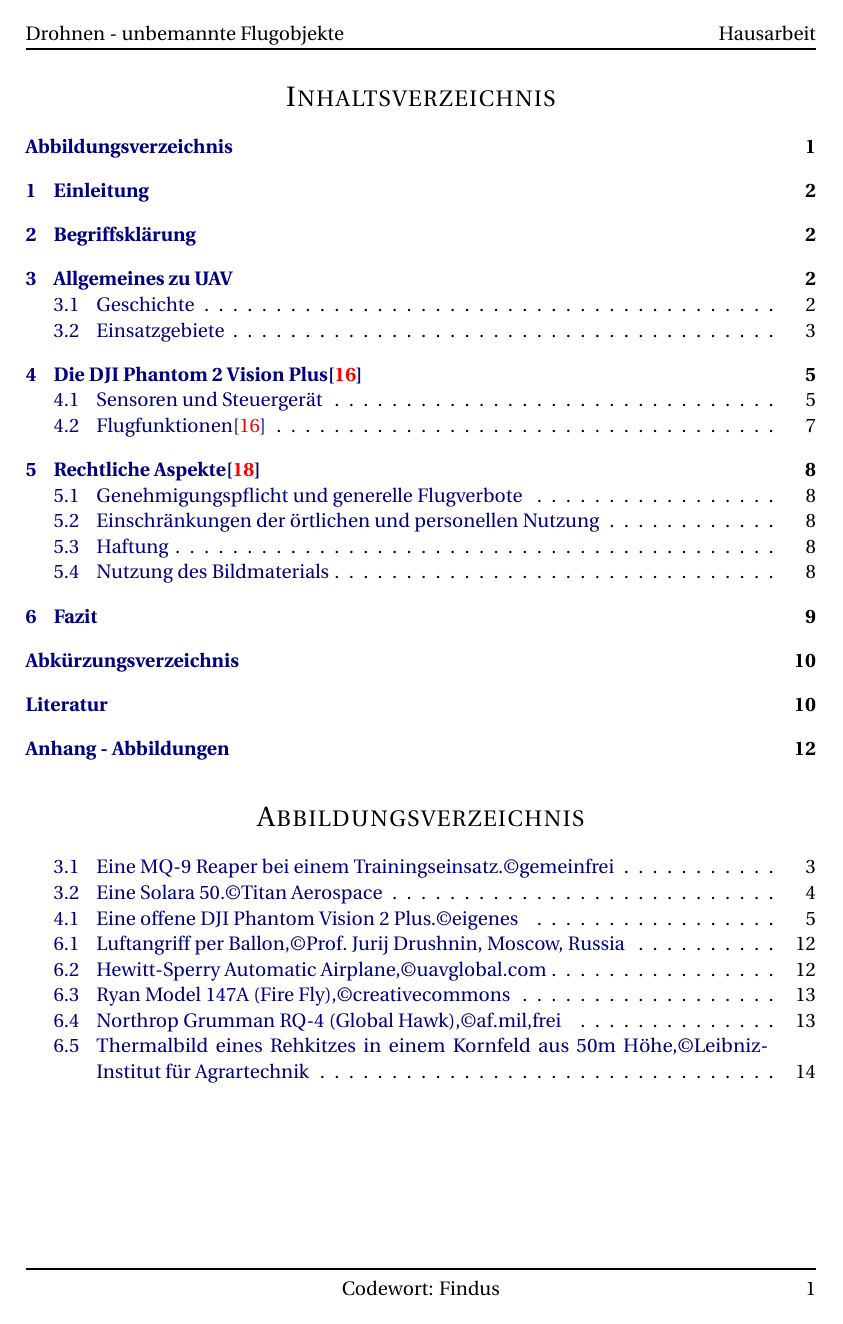
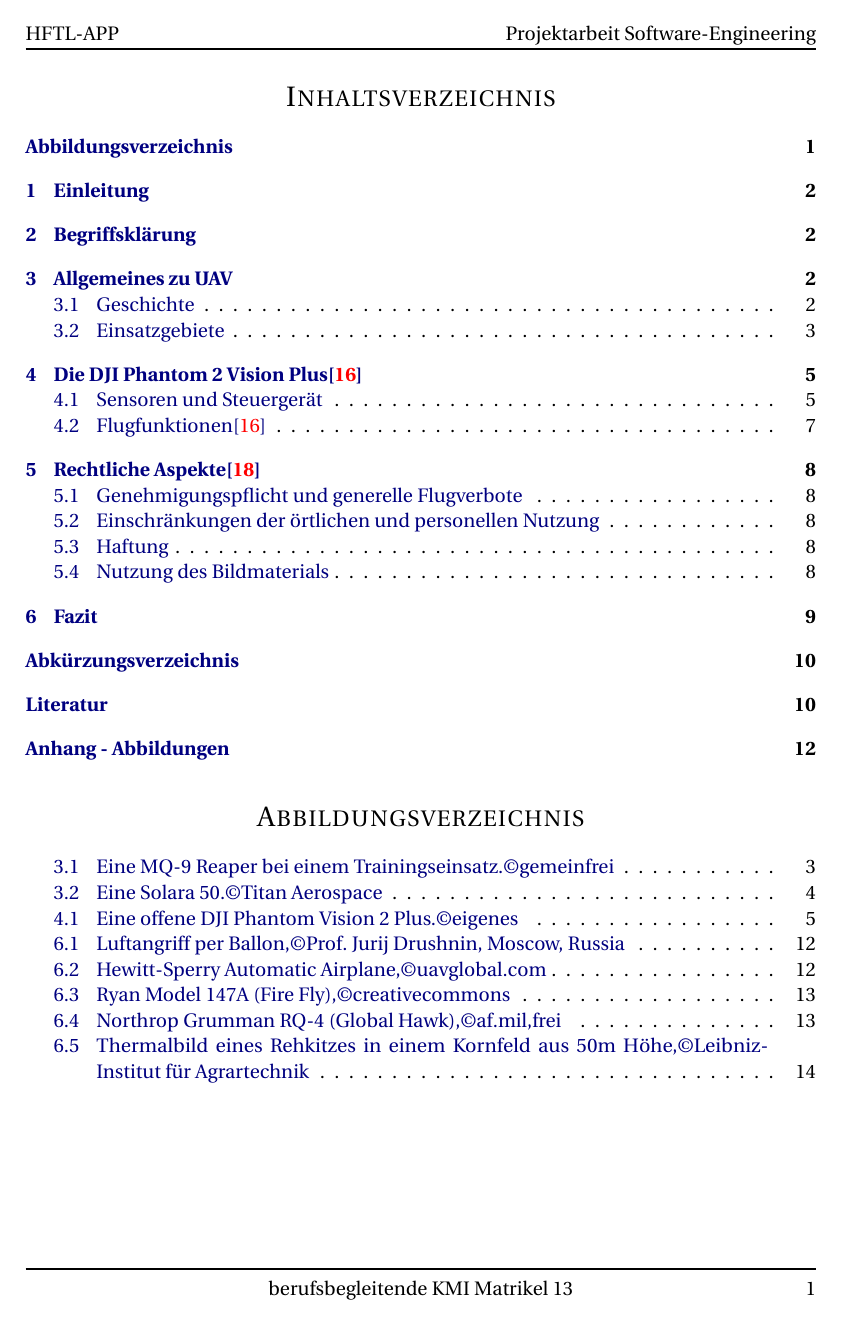
Before and after one commit to JanSutmoeller/HFTL-APP, a LaTeX problem sheet (Lastenheft/Test_Jan/assignment_3.tex): page 2 of 15. Compiled offline with pdfLaTeX.

Commit message:
Header angelegt

```diff
--- a/Lastenheft/Test_Jan/assignment_3.tex
+++ b/Lastenheft/Test_Jan/assignment_3.tex
@@ -32,11 +32,11 @@
 \usepackage{fancyhdr} % Custom headers and footers
 \pagestyle{fancyplain} % Makes all pages in the document conform to the custom headers and footers
 %\fancyhead{T} % No page header - if you want one, create it in the same way as the footers below
-\fancyhead[L]{Drohnen - unbemannte Flugobjekte}
+\fancyhead[L]{HFTL-APP}
 \fancyhead[C]{}
-\fancyhead[R]{Hausarbeit}
+\fancyhead[R]{Projektarbeit Software-Engineering}
 \fancyfoot[L]{} % Empty left footer
-\fancyfoot[C]{Codewort: Findus} % Empty center footer
+\fancyfoot[C]{berufsbegleitende KMI Matrikel 13} % Empty center footer
 \fancyfoot[R]{\thepage} % Page numbering for right footer
 \renewcommand{\headrulewidth}{1pt} % Remove header underlines
 \renewcommand{\footrulewidth}{1pt} % Remove footer underlines
```
Also changed, not shown: 2 other files.
